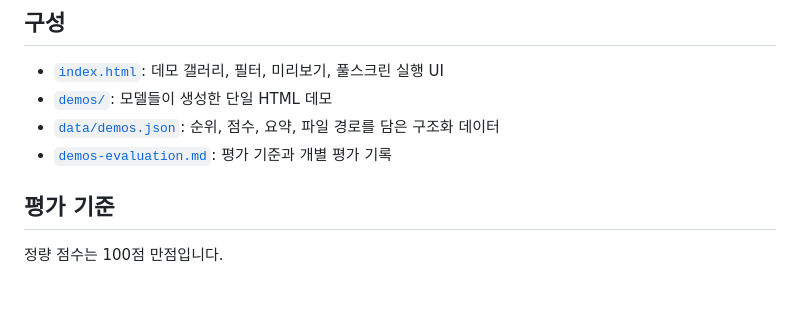
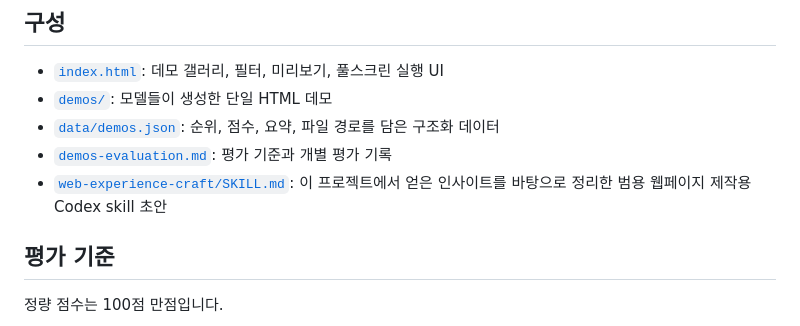
Before and after one commit to ictseoyoungmin/ai-html-surprise-arena, a Markdown page: README.md, the part around the change. Rendered like a GitHub page; blank space fills up the shorter version.

```diff
--- a/README.md
+++ b/README.md
@@ -54,6 +54,7 @@ http://127.0.0.1:8765/index.html
 - [`demos/`](demos): 모델들이 생성한 단일 HTML 데모
 - [`data/demos.json`](data/demos.json): 순위, 점수, 요약, 파일 경로를 담은 구조화 데이터
 - [`demos-evaluation.md`](demos-evaluation.md): 평가 기준과 개별 평가 기록
+- [`web-experience-craft/SKILL.md`](web-experience-craft/SKILL.md): 이 프로젝트에서 얻은 인사이트를 바탕으로 정리한 범용 웹페이지 제작용 Codex skill 초안
 
 ## 평가 기준
 
```
Also changed, not shown: web-experience-craft/SKILL.md (added, +140 -0 lines).
